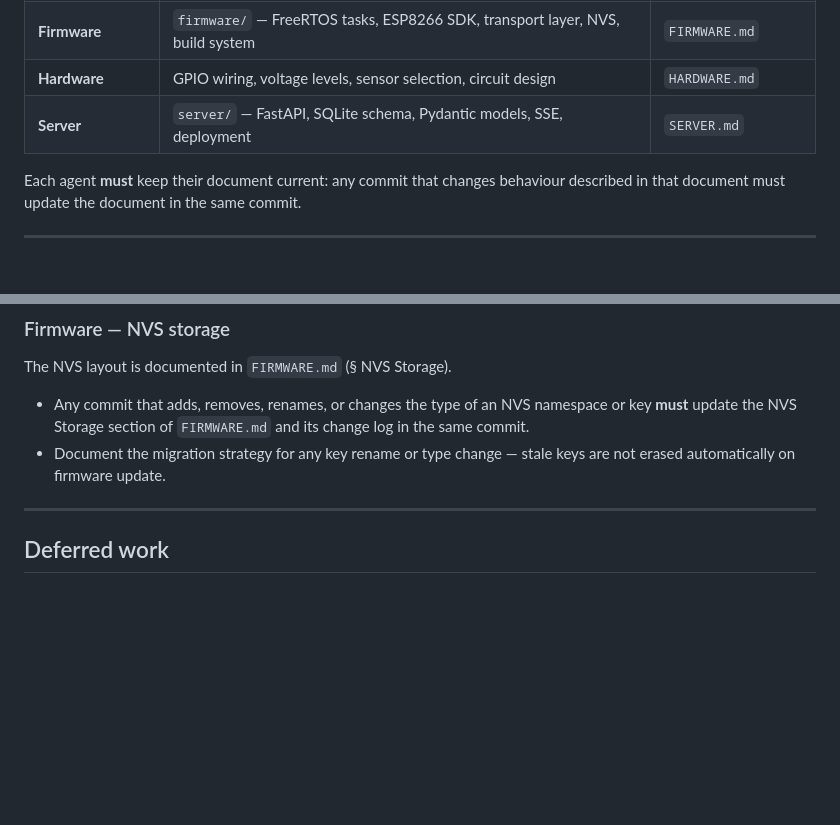
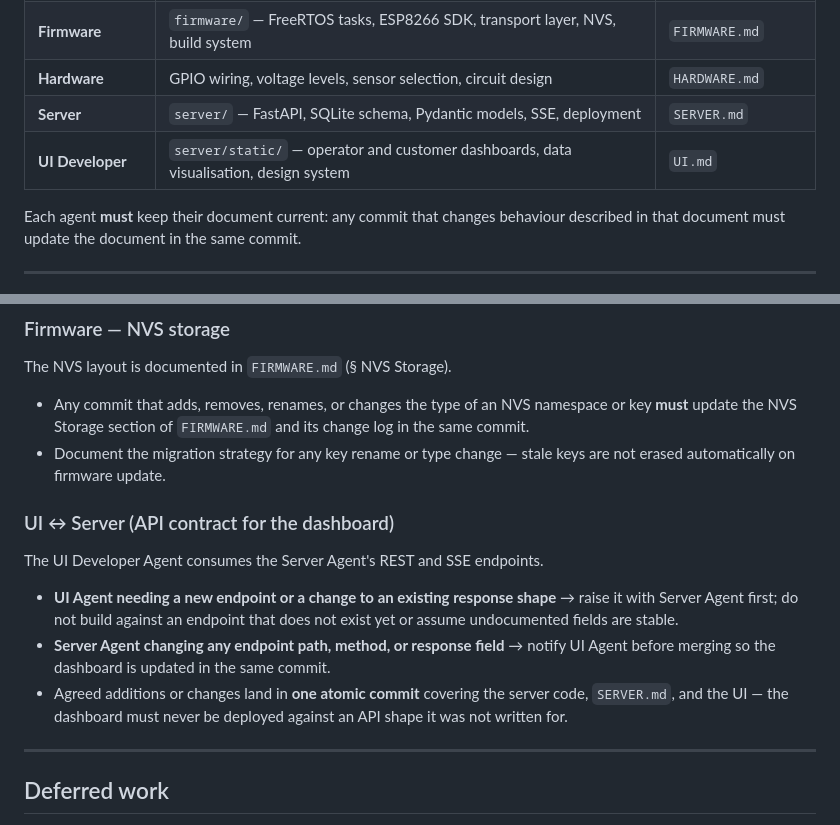
Before and after one commit to kartik9k/retro-fit-device, a Markdown page: CLAUDE.md, 2 parts joined by grey strips. Drawn GitHub-style; blank space fills up the shorter version.

```diff
--- a/CLAUDE.md
+++ b/CLAUDE.md
@@ -14,6 +14,7 @@ documentation live in the agent-owned documents listed below.
 | **Firmware** | `firmware/` — FreeRTOS tasks, ESP8266 SDK, transport layer, NVS, build system | `FIRMWARE.md` |
 | **Hardware** | GPIO wiring, voltage levels, sensor selection, circuit design | `HARDWARE.md` |
 | **Server** | `server/` — FastAPI, SQLite schema, Pydantic models, SSE, deployment | `SERVER.md` |
+| **UI Developer** | `server/static/` — operator and customer dashboards, data visualisation, design system | `UI.md` |
 
 Each agent **must** keep their document current: any commit that changes
 behaviour described in that document must update the document in the same commit.
@@ -68,6 +69,19 @@ The NVS layout is documented in `FIRMWARE.md` (§ NVS Storage).
 - Document the migration strategy for any key rename or type change — stale
   keys are not erased automatically on firmware update.
 
+### UI ↔ Server (API contract for the dashboard)
+
+The UI Developer Agent consumes the Server Agent's REST and SSE endpoints.
+
+- **UI Agent needing a new endpoint or a change to an existing response shape**
+  → raise it with Server Agent first; do not build against an endpoint that does
+  not exist yet or assume undocumented fields are stable.
+- **Server Agent changing any endpoint path, method, or response field** → notify
+  UI Agent before merging so the dashboard is updated in the same commit.
+- Agreed additions or changes land in **one atomic commit** covering the server
+  code, `SERVER.md`, and the UI — the dashboard must never be deployed against
+  an API shape it was not written for.
+
 ---
 
 ## Deferred work
```
Also changed, not shown: UI.md (added, +155 -0 lines).
